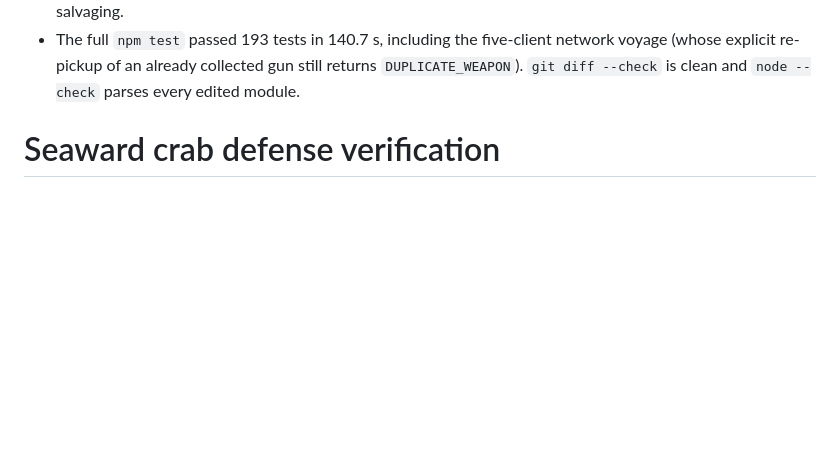
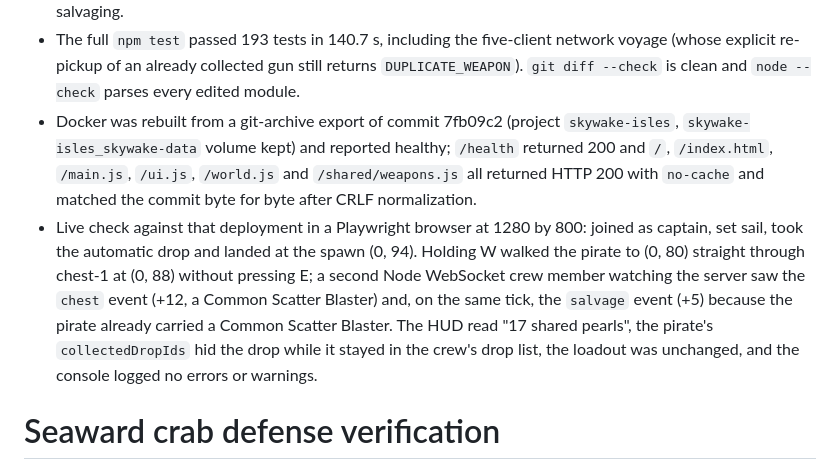
Before and after one commit to kruppenb/Skywake_Isles, a Markdown page: VERIFICATION.md, the part around the change. GitHub-like rendering; blank space fills up the shorter version.

Commit message:
docs: record walkover chest and salvage deployment verification
Co-Authored-By: Claude Fable 5.1 <noreply@anthropic.com>
Claude-Session: https://claude.ai/code/session_01BciidE3umXY5UCqFsTKUdW

```diff
--- a/VERIFICATION.md
+++ b/VERIFICATION.md
@@ -27,6 +27,21 @@ stays on the ground for the rest of the crew. Measured on this Windows host.
   network voyage (whose explicit re-pickup of an already collected gun still
   returns `DUPLICATE_WEAPON`). `git diff --check` is clean and `node --check`
   parses every edited module.
+- Docker was rebuilt from a git-archive export of commit 7fb09c2 (project
+  `skywake-isles`, `skywake-isles_skywake-data` volume kept) and reported
+  healthy; `/health` returned 200 and `/`, `/index.html`, `/main.js`,
+  `/ui.js`, `/world.js` and `/shared/weapons.js` all returned HTTP 200 with
+  `no-cache` and matched the commit byte for byte after CRLF normalization.
+- Live check against that deployment in a Playwright browser at 1280 by 800:
+  joined as captain, set sail, took the automatic drop and landed at the
+  spawn (0, 94). Holding W walked the pirate to (0, 80) straight through
+  chest-1 at (0, 88) without pressing E; a second Node WebSocket crew member
+  watching the server saw the `chest` event (+12, a Common Scatter Blaster)
+  and, on the same tick, the `salvage` event (+5) because the pirate already
+  carried a Common Scatter Blaster. The HUD read "17 shared pearls", the
+  pirate's `collectedDropIds` hid the drop while it stayed in the crew's drop
+  list, the loadout was unchanged, and the console logged no errors or
+  warnings.
 
 # Seaward crab defense verification
 
```
